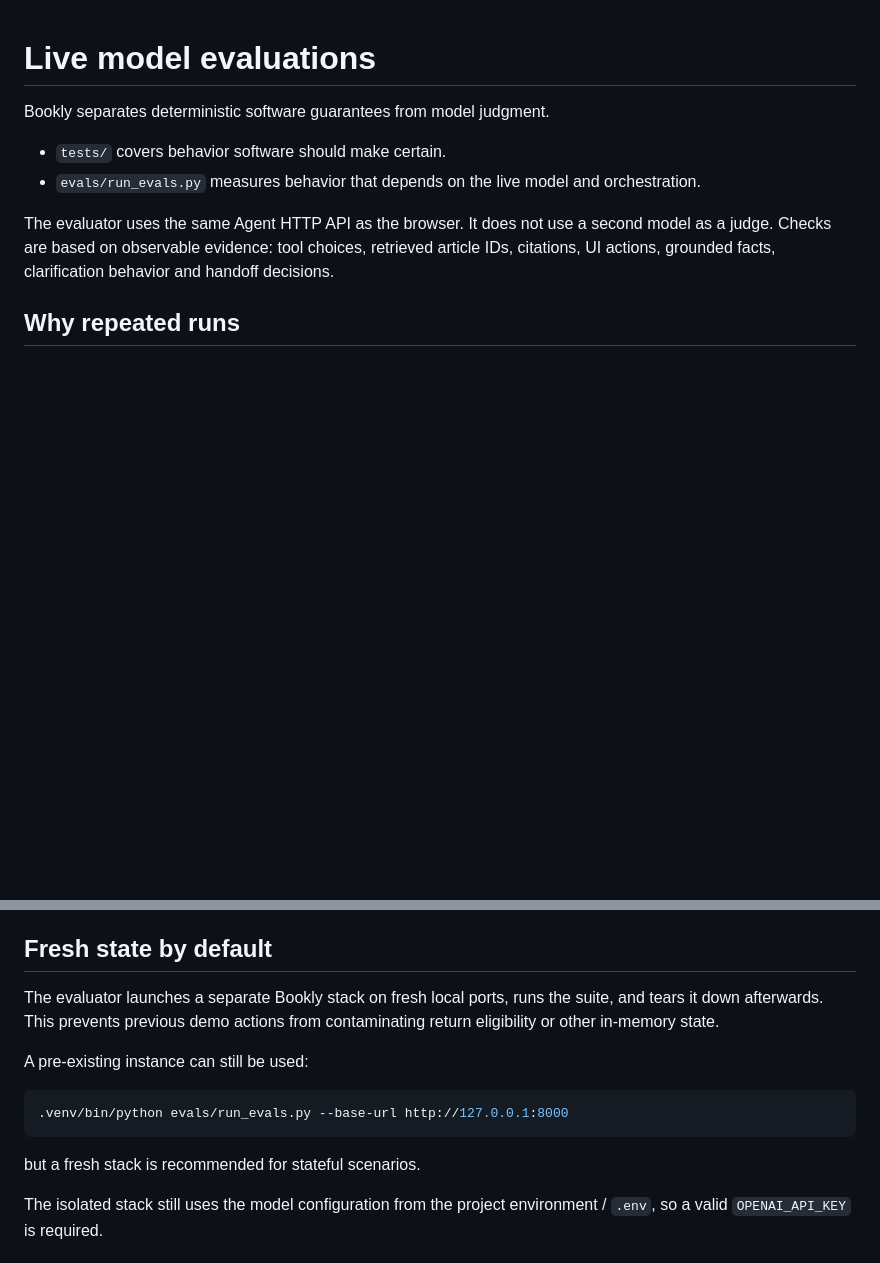
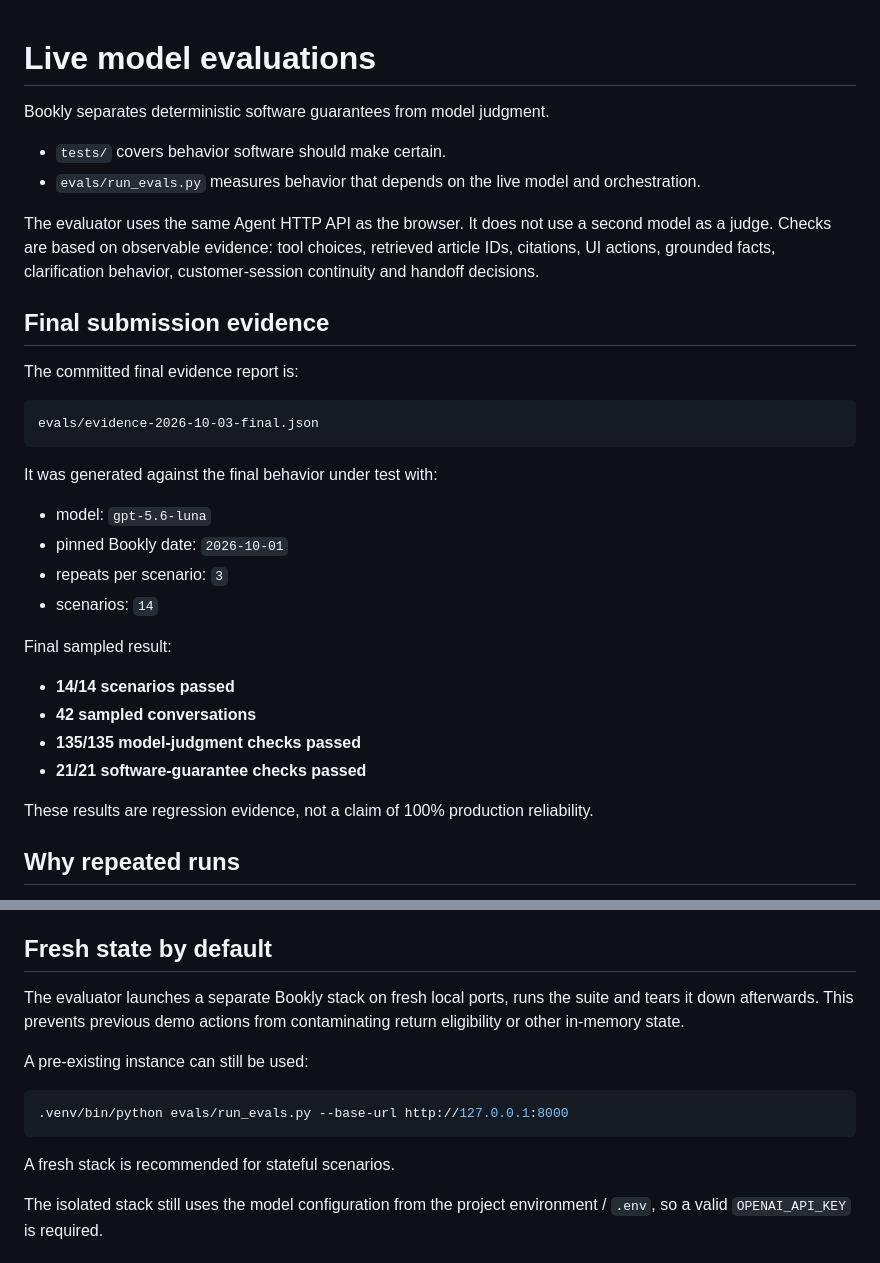
Before and after one commit to AntonByk/bookly-agent, a Markdown page: evals/README.md, 2 parts joined by grey strips. GitHub-like rendering; blank space fills up the shorter version.

````diff
--- a/evals/README.md
+++ b/evals/README.md
@@ -5,7 +5,31 @@ Bookly separates deterministic software guarantees from model judgment.
 - `tests/` covers behavior software should make certain.
 - `evals/run_evals.py` measures behavior that depends on the live model and orchestration.
 
-The evaluator uses the same Agent HTTP API as the browser. It does not use a second model as a judge. Checks are based on observable evidence: tool choices, retrieved article IDs, citations, UI actions, grounded facts, clarification behavior and handoff decisions.
+The evaluator uses the same Agent HTTP API as the browser. It does not use a second model as a judge. Checks are based on observable evidence: tool choices, retrieved article IDs, citations, UI actions, grounded facts, clarification behavior, customer-session continuity and handoff decisions.
+
+## Final submission evidence
+
+The committed final evidence report is:
+
+```text
+evals/evidence-2026-10-03-final.json
+```
+
+It was generated against the final behavior under test with:
+
+- model: `gpt-5.6-luna`
+- pinned Bookly date: `2026-10-01`
+- repeats per scenario: `3`
+- scenarios: `14`
+
+Final sampled result:
+
+- **14/14 scenarios passed**
+- **42 sampled conversations**
+- **135/135 model-judgment checks passed**
+- **21/21 software-guarantee checks passed**
+
+These results are regression evidence, not a claim of 100% production reliability.
 
 ## Why repeated runs
 
@@ -32,7 +56,7 @@ For the take-home, the default is intentionally strict. A failure should be insp
 
 ## Fresh state by default
 
-The evaluator launches a separate Bookly stack on fresh local ports, runs the suite, and tears it down afterwards. This prevents previous demo actions from contaminating return eligibility or other in-memory state.
+The evaluator launches a separate Bookly stack on fresh local ports, runs the suite and tears it down afterwards. This prevents previous demo actions from contaminating return eligibility or other in-memory state.
 
 A pre-existing instance can still be used:
 
@@ -40,7 +64,7 @@ A pre-existing instance can still be used:
 .venv/bin/python evals/run_evals.py --base-url http://127.0.0.1:8000
 ```
 
-but a fresh stack is recommended for stateful scenarios.
+A fresh stack is recommended for stateful scenarios.
 
 The isolated stack still uses the model configuration from the project environment / `.env`, so a valid `OPENAI_API_KEY` is required.
 
````
Also changed, not shown: other parts of evals/README.md (+59 -34 lines).
